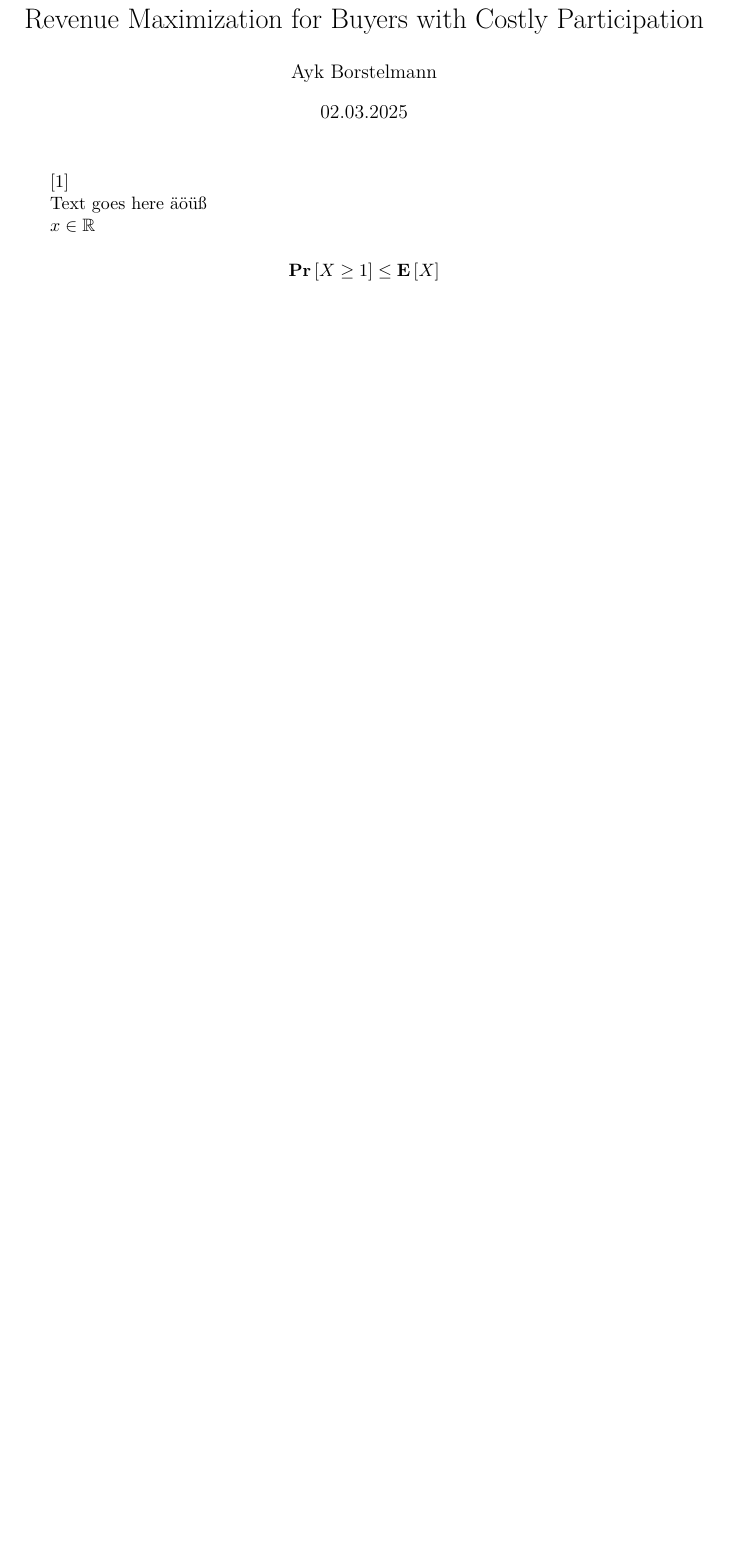
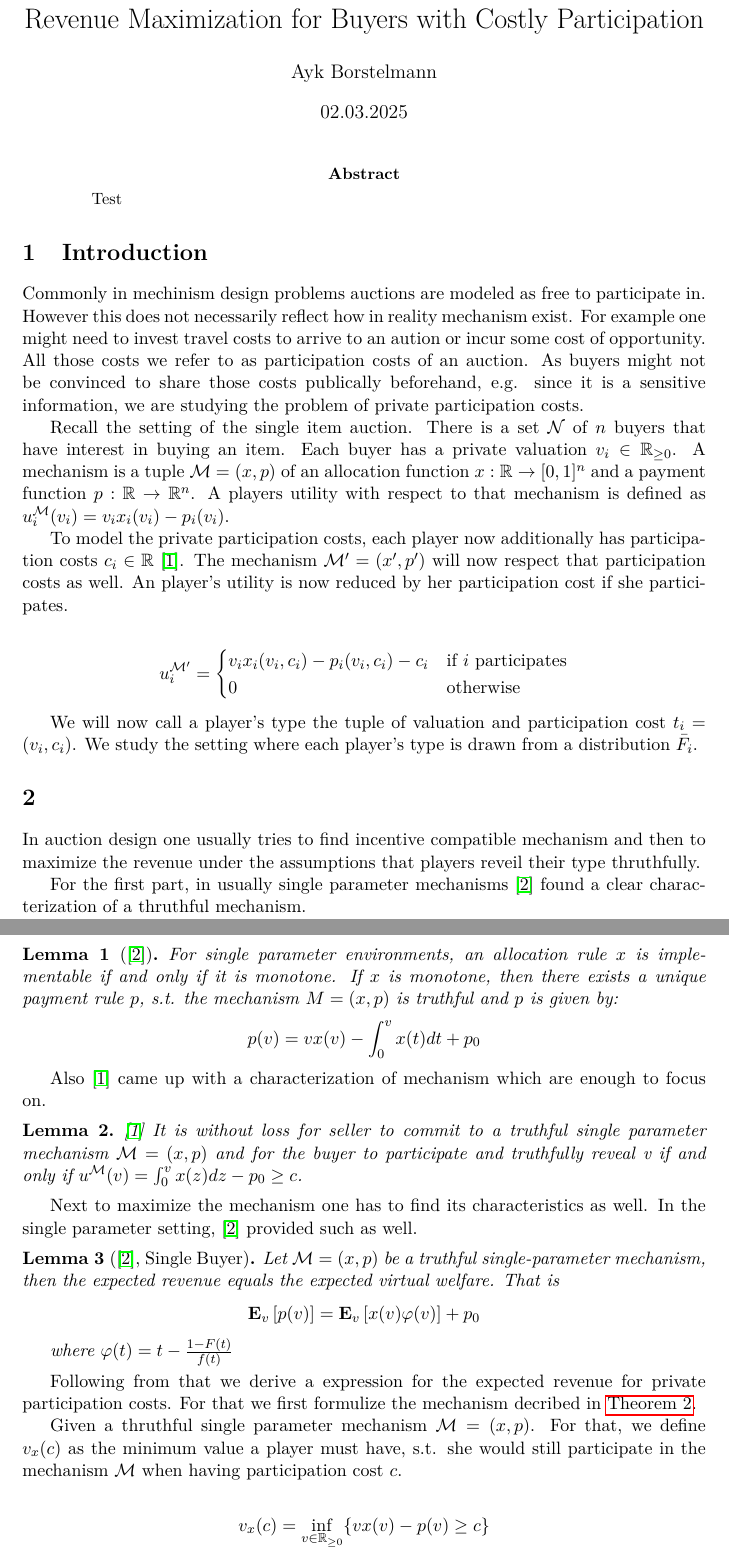
Before and after one commit to aykborstelmann/rev-max-priv-cos, a LaTeX paper (paper/paper.tex): part of the page before the commit and two parts of pages 1 and 2 of 3 after it, the two joined at a grey line, cut so that both start at the same text, the shorter picture padded with empty space. Compiled offline with pdfLaTeX.

Commit message:
Start introduction and methods

```diff
--- a/paper/paper.tex
+++ b/paper/paper.tex
@@ -2,6 +2,7 @@
 \usepackage[margin=1in]{geometry}
 
 \usepackage{amsmath,amssymb,amsthm}
+\usepackage{hyperref}
 \usepackage{pgf, tikz}
 \usepackage{xspace, units}
 \usepackage{typearea}
@@ -38,12 +39,79 @@
 
 \maketitle
 
-\cite{primary}
+\begin{abstract}
+    Test
+\end{abstract}
 
-Text goes here äöüß
+\begin{section}{Introduction}
+ Commonly in mechinism design problems auctions are modeled as free to participate in.
+ However this does not necessarily reflect how in reality mechanism exist.
+ For example one might need to invest travel costs to arrive to an aution or incur some cost of opportunity.
+ All those costs we refer to as participation costs of an auction.
+ As buyers might not be convinced to share those costs publically beforehand, e.g. since it is a sensitive information, we are studying the problem of private participation costs.
 
-$x \in \RR$
+ Recall the setting of the single item auction.
+ There is a set $\mathcal{N}$ of $n$ buyers that have interest in buying an item.
+ Each buyer has a private valuation $v_i \in \RR_{\geq 0}$.
+ A mechanism is a tuple $\mathcal{M} = (x,p)$ of an allocation function $x: \RR \rightarrow [0,1]^n$ and a payment function $p: \RR \rightarrow \RR^n$.
+ A players utility with respect to that mechanism is defined as $u_i^\mathcal{M}(v_i) = v_i x_i(v_i) - p_i(v_i)$.
 
-\[
-\Pr{X \geq 1} \leq \Ex{X}
-\]
+ To model the private participation costs, each player now additionally has participation costs $c_i \in \RR$ \cite{primary}.
+ The mechanism $\mathcal{M}' = (x', p')$ will now respect that participation costs as well.
+ An player's utility is now reduced by her participation cost if she participates.
+
+ \begin{align*}
+     u_i^{\mathcal{M}'} = \begin{cases}
+                              v_i x_i(v_i, c_i) - p_i(v_i, c_i) - c_i & \text{if $i$ participates} \\
+                              0                                       & \text{otherwise}
+                          \end{cases}
+ \end{align*}
+
+ We will now call a player's type the tuple of valuation and participation cost $t_i = (v_i, c_i)$.
+ We study the setting where each player's type is drawn from a distribution $\bar{F_i}$.
+\end{section}
+
+\begin{section}{}
+ In auction design one usually tries to find incentive compatible mechanism and then to maximize the revenue under the assumptions that players reveil their type thruthfully.
+
+ For the first part, in usually single parameter mechanisms \cite{myerson} found a clear characterization of a thruthful mechanism.
+
+ \begin{lemma}[\cite{myerson}]
+     For single parameter environments, an allocation rule $x$ is implementable if and only if it is monotone.
+     If $x$ is monotone, then there exists a unique payment rule $p$, s.t. the mechanism $M=(x,p)$ is truthful
+     and $p$ is given by:
+     \begin{align*}
+         p(v) = v x(v) - \int_0^v x(t) dt + p_0
+     \end{align*}
+ \end{lemma}
+
+ Also \cite{primary} came up with a characterization of mechanism which are enough to focus on.
+
+ \begin{lemma}{\cite{primary}}
+     \label{lemma:thruthful-mechanism}
+     It is without loss for seller to commit to a truthful single parameter mechanism $\mathcal{M}=(x,p)$ and
+     for the buyer to participate and truthfully reveal v if and only if $u^\mathcal{M}(v) = \int_0^v x(z)dz - p_0 \geq c$.
+ \end{lemma}
+
+ Next to maximize the mechanism one has to find its characteristics as well.
+ In the single parameter setting, \cite{myerson} provided such as well.
+
+ \begin{lemma}[\cite{myerson}, Single Buyer]
+     Let $\mathcal{M}=(x,p)$ be a truthful single-parameter mechanism, then the expected revenue equals the expected virtual welfare. That is
+     \begin{align*}
+         \mathbf{E}_v\left[p(v)\right]
+         = \mathbf{E}_v\left[x(v)\varphi(v)\right] + p_0
+     \end{align*}
+
+     where $\varphi(t) = t - \frac{1 - F(t)}{f(t)}$
+ \end{lemma}
+
+ Following from that we derive a expression for the expected revenue for private participation costs.
+ For that we first formulize the mechanism decribed in \autoref{lemma:thruthful-mechanism}.
+
+ Given a thruthful single parameter mechanism $\mathcal{M}=(x,p)$.
+ For that, we define $v_x(c)$ as the minimum value a player must have, s.t. she would still participate in the mechanism $\mathcal{M}$ when having participation cost $c$.
+
+ \begin{align*}
+     v_x(c) = \inf_{v \in \RR_{\geq 0}} \{vx(v) - p(v) \geq c\}
+ \end{align*}
```
Also changed, not shown: paper/paper.tex (25 more changed lines).
